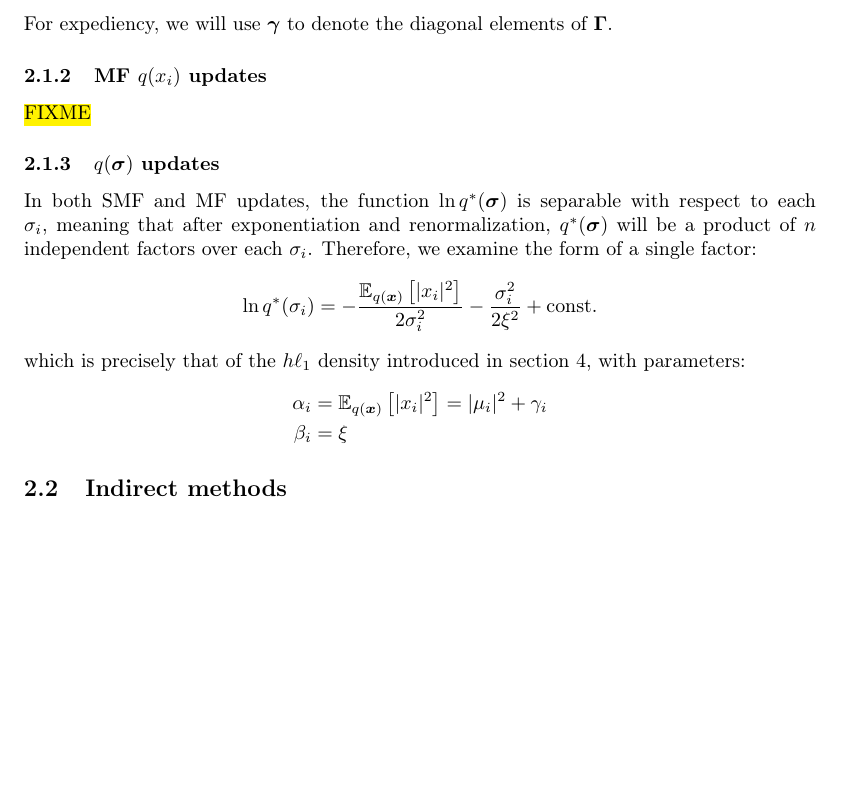
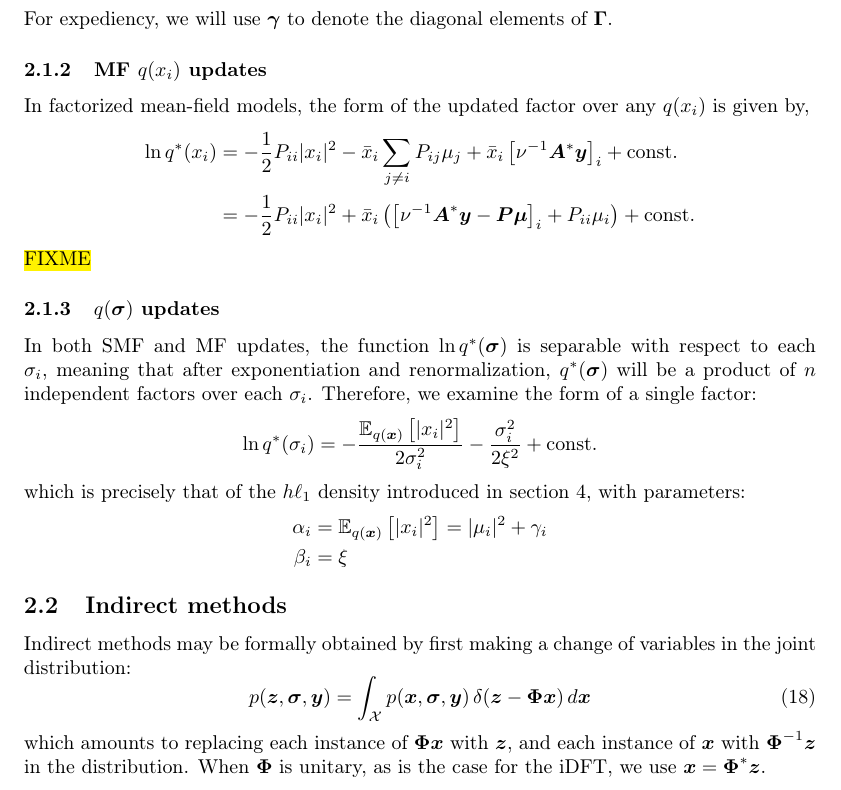
Before and after one commit to geekysuavo/irls-sandbox, a LaTeX document (papers/supplement.tex): part of page 4 of 6 before the commit and part of page 4 of 7 after it, cut so that both start at the same text, the shorter picture padded with empty space. Compiled offline with pdfLaTeX.

Commit message:
More supplement

```diff
--- a/papers/supplement.tex
+++ b/papers/supplement.tex
@@ -327,6 +327,24 @@ For expediency, we will use $\m{\gamma}$ to denote the diagonal elements
 of $\m{\Gamma}$.
 
 \subsubsection{MF $q(x_i)$ updates}
+In factorized mean-field models, the form of the updated factor over
+any $q(x_i)$ is given by,
+\begin{equation*}
+\begin{aligned}
+\ln q^*(x_i) &=
+ -\frac{1}{2} P_{ii} |x_i|^2
+ -\bar{x}_i \sum_{j \ne i} P_{ij} \mu_j
+ +\bar{x}_i \left[ \nu^{-1} \m{A}^* \m{y} \right]_i
+ +\text{const.}
+\\ &=
+ -\frac{1}{2} P_{ii} |x_i|^2
+ +\bar{x}_i \left(
+   \left[ \nu^{-1} \m{A}^* \m{y} - \m{P} \m{\mu} \right]_i
+     + P_{ii} \mu_i
+   \right)
+ +\text{const.}
+\end{aligned}
+\end{equation*}
 \hl{FIXME}
 
 \subsubsection{$q(\m{\sigma})$ updates}
@@ -354,6 +372,17 @@ which is precisely that of the $h\ell_1$ density introduced in section
 % ----------------------------------------------------------------------------
 \subsection{Indirect methods}
 \label{ss:var_indirect}
+Indirect methods may be formally obtained by first making a change of
+variables in the joint distribution:
+\begin{equation}
+p(\m{z}, \m{\sigma}, \m{y}) = \int_{\mathcal{X}}
+ p(\m{x}, \m{\sigma}, \m{y}) \, \delta(\m{z} - \m{\Phi} \m{x}) \, d\m{x}
+\label{eq:x_to_z}
+\end{equation}
+which amounts to replacing each instance of $\m{\Phi} \m{x}$ with $\m{z}$,
+and each instance of $\m{x}$ with $\m{\Phi}^{-1} \m{z}$ in the distribution.
+When $\m{\Phi}$ is unitary, as is the case for the iDFT, we use
+$\m{x} = \m{\Phi}^* \m{z}$.
 
 \subsubsection{SMF $q(\m{z})$ updates}
 \hl{FIXME}
```
